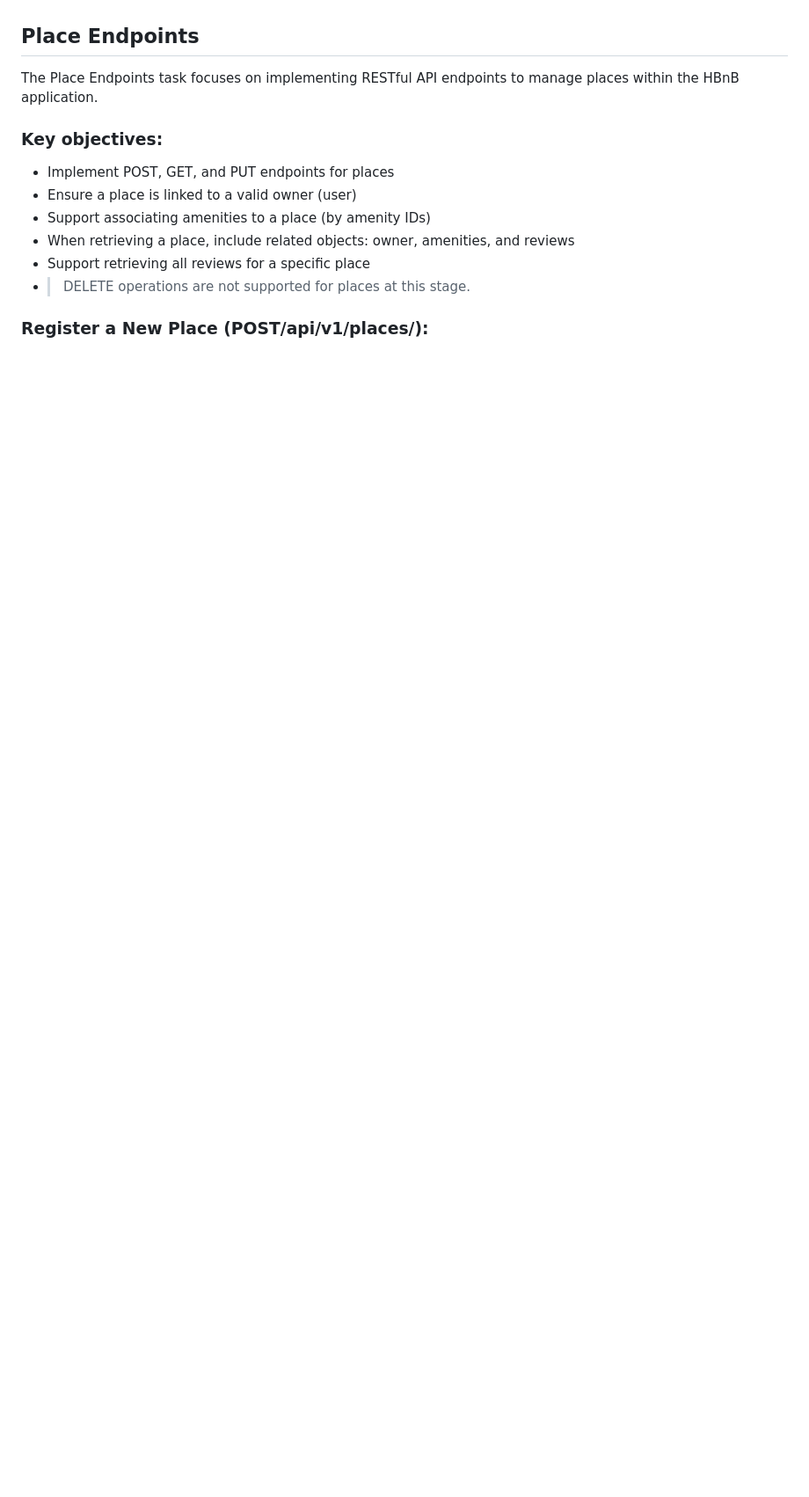
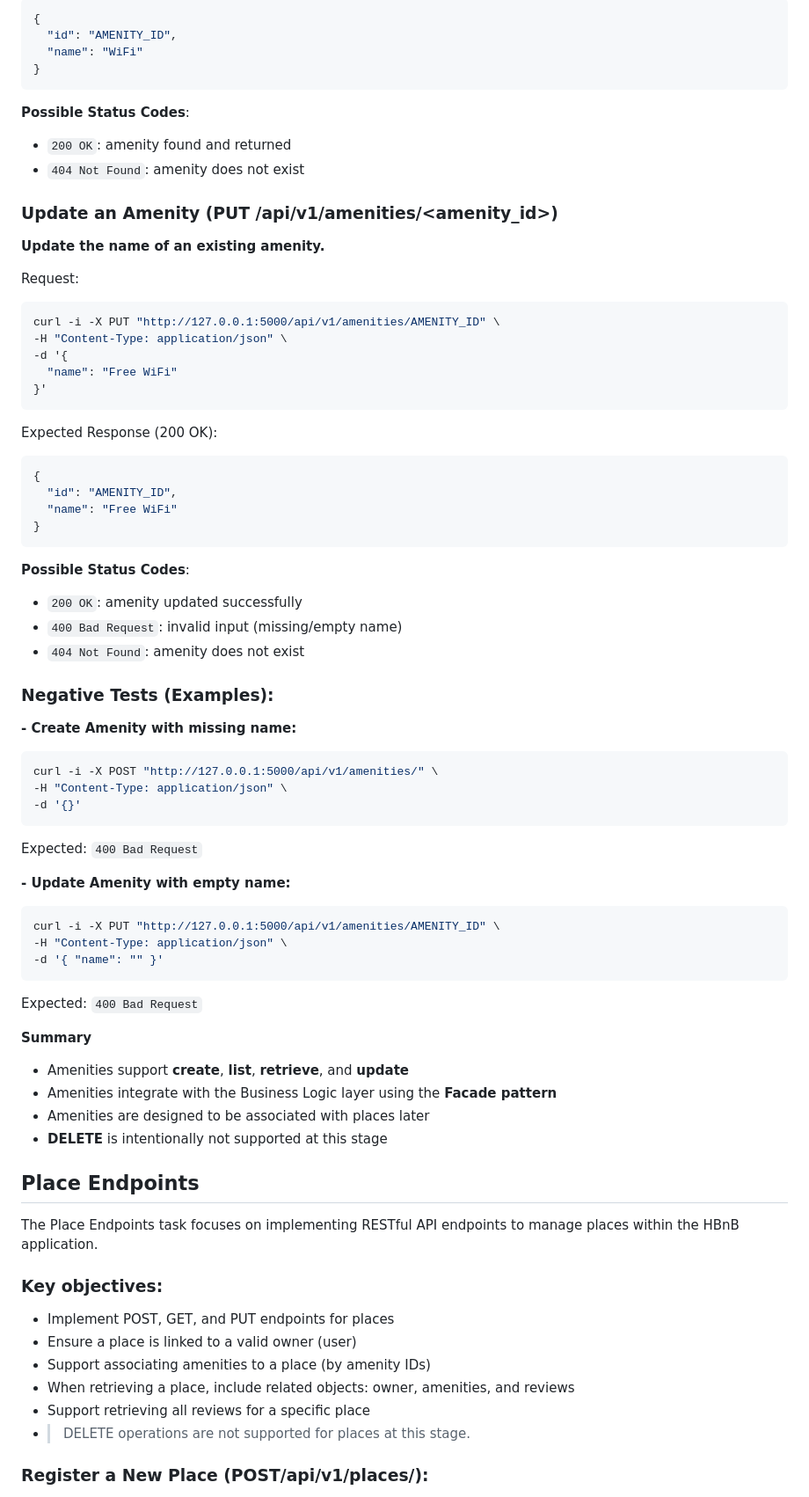
Before and after one commit to 11968-ship-it/holbertonschool-hbnb, a Markdown page: part2/README.md, the part around one of its changes. Shown at 88% size. Drawn GitHub-style; blank space fills up the shorter version.

````diff
--- a/part2/README.md
+++ b/part2/README.md
@@ -189,3 +260,67 @@ The Amenity Endpoints task focuses on Implementing RESTful API endpoints to mana
+```json
+{
+  "id": "AMENITY_ID",
+  "name": "WiFi"
+}
+```
+
+**Possible Status Codes**:
+* ```200 OK```: amenity found and returned
+* ```404 Not Found```: amenity does not exist
+
+### Update an Amenity (PUT /api/v1/amenities/<amenity_id>)
+
+**Update the name of an existing amenity.**
+
+Request:
+
+```bash
+curl -i -X PUT "http://127.0.0.1:5000/api/v1/amenities/AMENITY_ID" \
+-H "Content-Type: application/json" \
+-d '{
+  "name": "Free WiFi"
+}'
+```
+
+Expected Response (200 OK):
+
+```json
+{
+  "id": "AMENITY_ID",
+  "name": "Free WiFi"
+}
+```
+
+**Possible Status Codes**:
+* ```200 OK```: amenity updated successfully
+* ```400 Bad Request```: invalid input (missing/empty name)
+* ```404 Not Found```: amenity does not exist
+
+### Negative Tests (Examples):
+
+**- Create Amenity with missing name:**
+
+```bash
+curl -i -X POST "http://127.0.0.1:5000/api/v1/amenities/" \
+-H "Content-Type: application/json" \
+-d '{}'
+```
+Expected: ```400 Bad Request```
+
+**- Update Amenity with empty name:**
+
+```bash
+curl -i -X PUT "http://127.0.0.1:5000/api/v1/amenities/AMENITY_ID" \
+-H "Content-Type: application/json" \
+-d '{ "name": "" }'
+```
+Expected: ```400 Bad Request```
+
+**Summary**
+* Amenities support **create**, **list**, **retrieve**, and **update**
+* Amenities integrate with the Business Logic layer using the **Facade pattern**
+* Amenities are designed to be associated with places later
+* **DELETE** is intentionally not supported at this stage
 
 ## Place Endpoints
 
````
Also changed, not shown: other parts of part2/README.md (+132 -35 lines).
